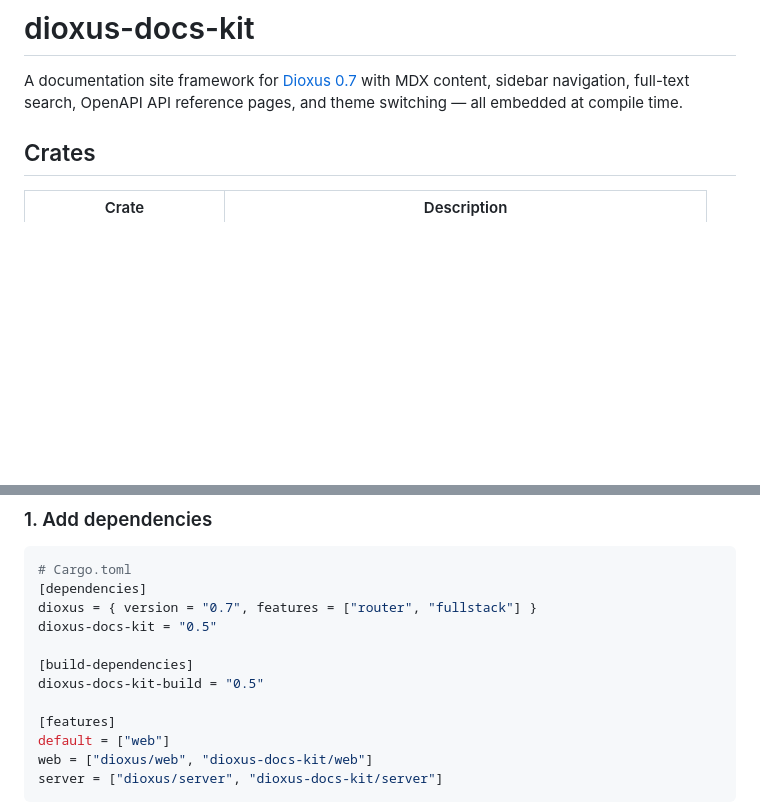
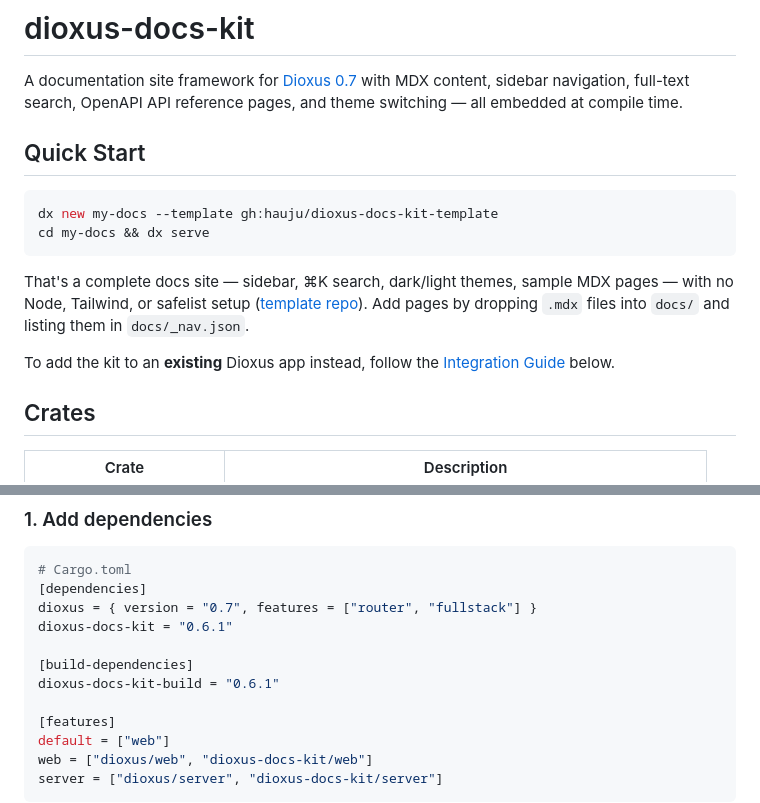
Before and after one commit to hauju/dioxus-docs-kit, a Markdown page: README.md, 2 parts joined by grey strips. Drawn GitHub-style; blank space fills up the shorter version.

Commit message:
docs: lead the README with the dx-new template quickstart
Co-Authored-By: Claude Fable 5 <noreply@anthropic.com>

````diff
--- a/README.md
+++ b/README.md
@@ -1,6 +1,21 @@
 # dioxus-docs-kit
 
 A documentation site framework for [Dioxus 0.7](https://dioxuslabs.com/) with MDX content, sidebar navigation, full-text search, OpenAPI API reference pages, and theme switching — all embedded at compile time.
+
+## Quick Start
+
+```sh
+dx new my-docs --template gh:hauju/dioxus-docs-kit-template
+cd my-docs && dx serve
+```
+
+That's a complete docs site — sidebar, ⌘K search, dark/light themes, sample MDX
+pages — with no Node, Tailwind, or safelist setup ([template
+repo](https://github.com/hauju/dioxus-docs-kit-template)). Add pages by
+dropping `.mdx` files into `docs/` and listing them in `docs/_nav.json`.
+
+To add the kit to an **existing** Dioxus app instead, follow the
+[Integration Guide](#integration-guide) below.
 
 ## Crates
 
@@ -18,10 +33,10 @@ A documentation site framework for [Dioxus 0.7](https://dioxuslabs.com/) with MD
 # Cargo.toml
 [dependencies]
 dioxus = { version = "0.7", features = ["router", "fullstack"] }
-dioxus-docs-kit = "0.5"
+dioxus-docs-kit = "0.6.1"
 
 [build-dependencies]
-dioxus-docs-kit-build = "0.5"
+dioxus-docs-kit-build = "0.6.1"
 
 [features]
 default = ["web"]
````
